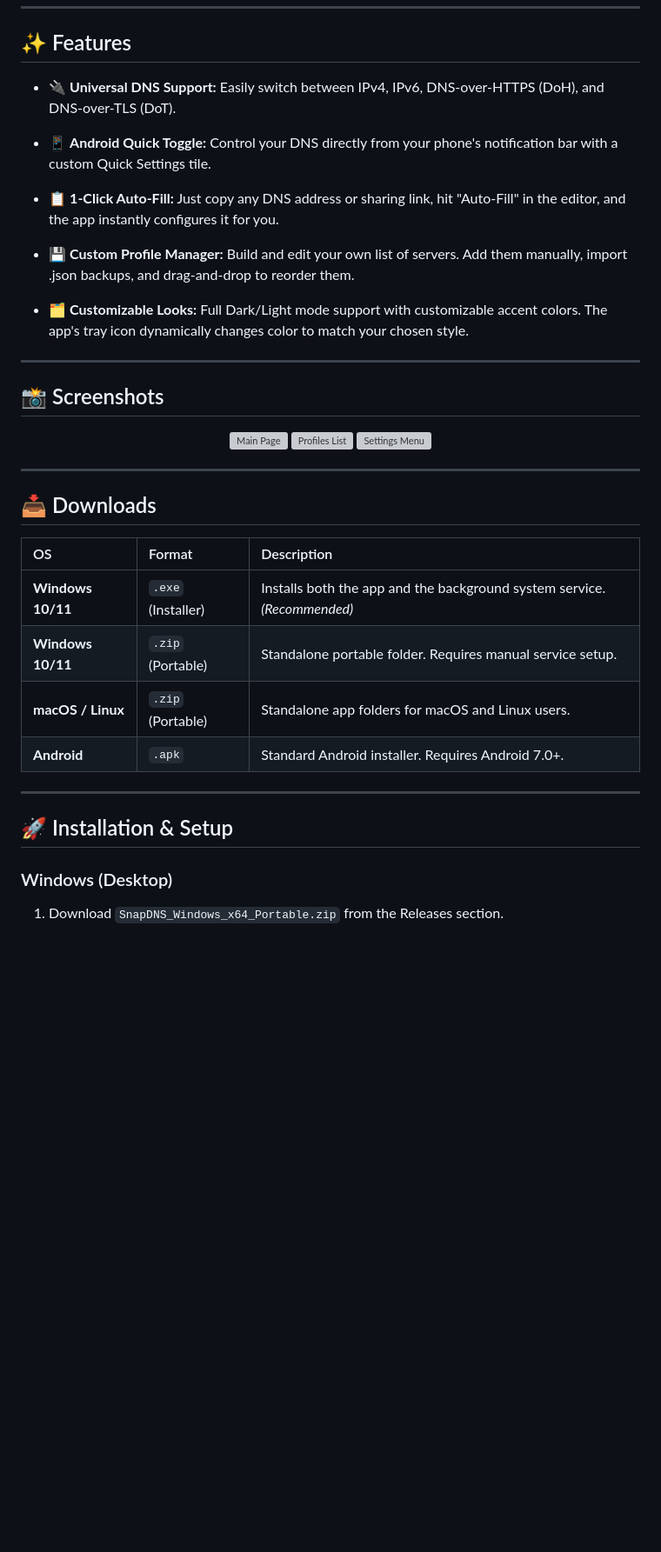
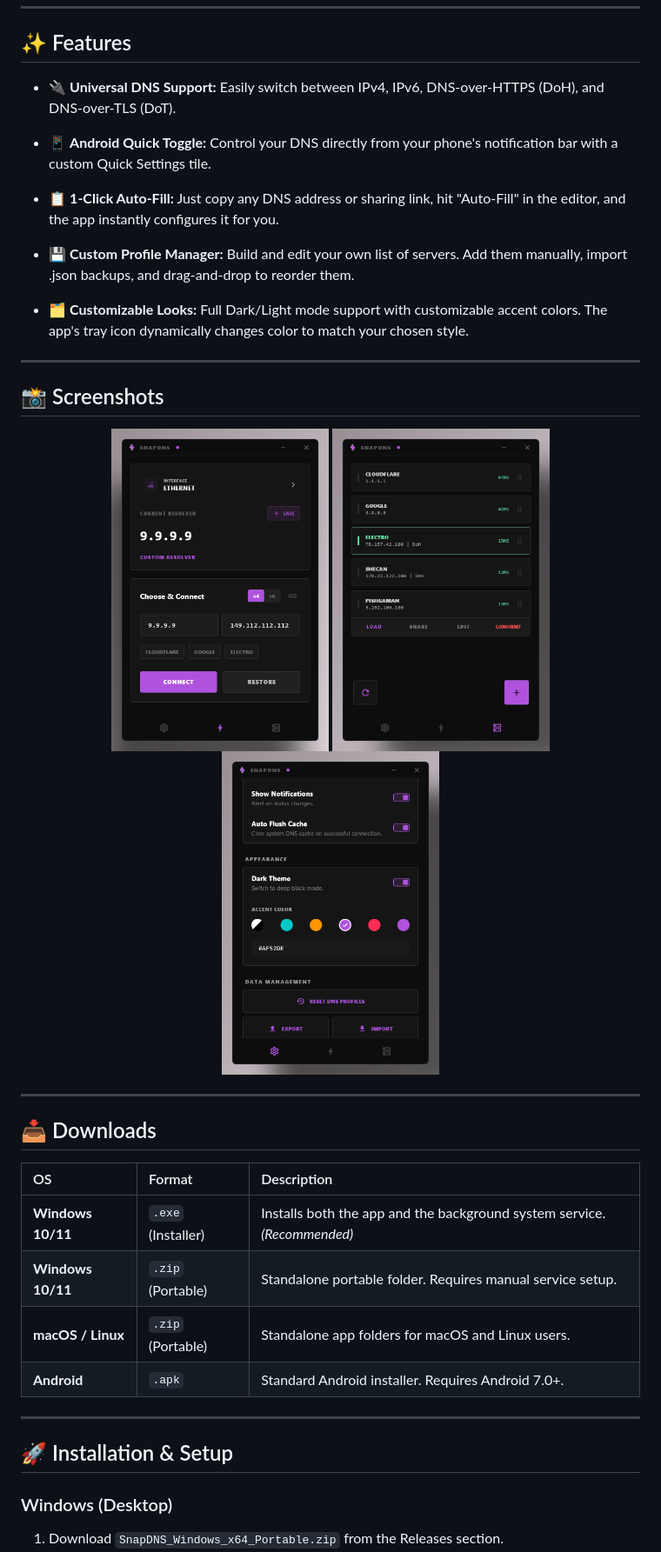
Before and after one commit to VindEi/SnapDNS, a Markdown page: README.md, the part around one of its changes. Shown at 87% size. Drawn GitHub-style; blank space fills up the shorter version; grey boxes are pictures that could not be loaded.

Commit message:
Update README.md fixed ss paths

```diff
--- a/README.md
+++ b/README.md
@@ -20,40 +20,40 @@
 
 ## ✨ Features
 
-* 🔌 **Universal DNS Support:** Easily switch between IPv4, IPv6, DNS-over-HTTPS (DoH), and DNS-over-TLS (DoT).
-* 📱 **Android Quick Toggle:** Control your DNS directly from your phone's notification bar with a custom Quick Settings tile.
-* 📋 **1-Click Auto-Fill:** Just copy any DNS address or sharing link, hit "Auto-Fill" in the editor, and the app instantly configures it for you.
-* 💾 **Custom Profile Manager:** Build and edit your own list of servers. Add them manually, import .json backups, and drag-and-drop to reorder them.
+- 🔌 **Universal DNS Support:** Easily switch between IPv4, IPv6, DNS-over-HTTPS (DoH), and DNS-over-TLS (DoT).
+- 📱 **Android Quick Toggle:** Control your DNS directly from your phone's notification bar with a custom Quick Settings tile.
+- 📋 **1-Click Auto-Fill:** Just copy any DNS address or sharing link, hit "Auto-Fill" in the editor, and the app instantly configures it for you.
+- 💾 **Custom Profile Manager:** Build and edit your own list of servers. Add them manually, import .json backups, and drag-and-drop to reorder them.
 
-
-* 🗂️ **Customizable Looks:** Full Dark/Light mode support with customizable accent colors. The app's tray icon dynamically changes color to match your chosen style.
+- 🗂️ **Customizable Looks:** Full Dark/Light mode support with customizable accent colors. The app's tray icon dynamically changes color to match your chosen style.
 
 ---
 
 ## 📸 Screenshots
 
 <p align="center">
-  <img src="SnapDns_UI/assets/snapdns_main_dark.png" width="250" alt="Main Page">
-  <img src="SnapDns_UI/assets/snapdns_profile_dark.png" width="250" alt="Profiles List">
-  <img src="SnapDns_UI/assets/snapdns_settings_dark.png" width="250" alt="Settings Menu">
+  <img src="assets/snapdns_main_dark.png" width="250" alt="Main Page">
+  <img src="assets/snapdns_profiles_dark.png" width="250" alt="Profiles List">
+  <img src="assets/snapdns_settings_dark.png" width="250" alt="Settings Menu">
 </p>
 
 ---
 
 ## 📥 Downloads
 
-| OS | Format | Description |
-| :--- | :--- | :--- |
-| **Windows 10/11** | `.exe` (Installer) | Installs both the app and the background system service. *(Recommended)* |
-| **Windows 10/11** | `.zip` (Portable) | Standalone portable folder. Requires manual service setup. |
-| **macOS / Linux** | `.zip` (Portable) | Standalone app folders for macOS and Linux users. |
-| **Android** | `.apk` | Standard Android installer. Requires Android 7.0+. |
+| OS                | Format             | Description                                                              |
+| :---------------- | :----------------- | :----------------------------------------------------------------------- |
+| **Windows 10/11** | `.exe` (Installer) | Installs both the app and the background system service. _(Recommended)_ |
+| **Windows 10/11** | `.zip` (Portable)  | Standalone portable folder. Requires manual service setup.               |
+| **macOS / Linux** | `.zip` (Portable)  | Standalone app folders for macOS and Linux users.                        |
+| **Android**       | `.apk`             | Standard Android installer. Requires Android 7.0+.                       |
 
 ---
 
 ## 🚀 Installation & Setup
 
 ### Windows (Desktop)
+
 1. Download `SnapDNS_Windows_x64_Portable.zip` from the Releases section.
 2. Extract the archive.
 3. Right-click `install_windows.bat` and select **"Run as Administrator"** (this sets up the background service so you can change your DNS instantly without Windows throwing those annoying pop-ups).
```
Also changed, not shown: other parts of README.md (+22 -13 lines).
